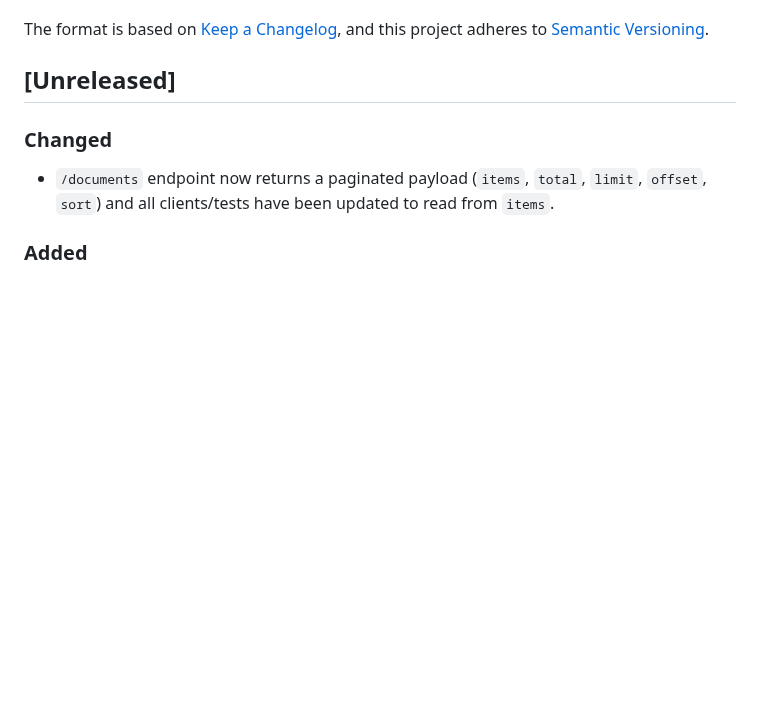
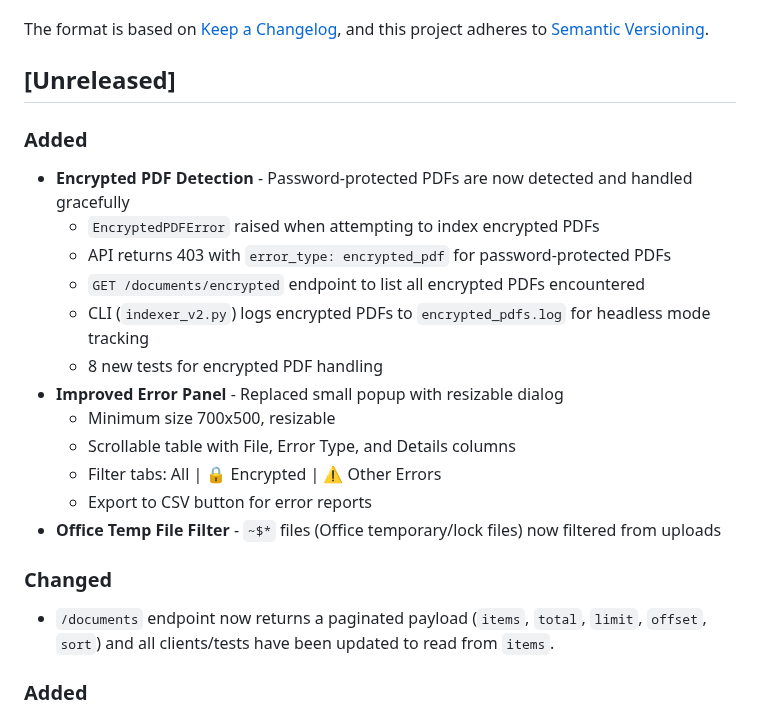
Before and after one commit to valginer0/PGVectorRAGIndexer, a Markdown page: CHANGELOG.md, the part around the change. Rendered like a GitHub page; blank space fills up the shorter version.

Commit message:
docs: Update CHANGELOG with encrypted PDF handling feature

```diff
--- a/CHANGELOG.md
+++ b/CHANGELOG.md
@@ -6,6 +6,20 @@ The format is based on [Keep a Changelog](https://keepachangelog.com/en/1.0.0/),
 and this project adheres to [Semantic Versioning](https://semver.org/spec/v2.0.0.html).
 
 ## [Unreleased]
+
+### Added
+- **Encrypted PDF Detection** - Password-protected PDFs are now detected and handled gracefully
+  - `EncryptedPDFError` raised when attempting to index encrypted PDFs
+  - API returns 403 with `error_type: encrypted_pdf` for password-protected PDFs
+  - `GET /documents/encrypted` endpoint to list all encrypted PDFs encountered
+  - CLI (`indexer_v2.py`) logs encrypted PDFs to `encrypted_pdfs.log` for headless mode tracking
+  - 8 new tests for encrypted PDF handling
+- **Improved Error Panel** - Replaced small popup with resizable dialog
+  - Minimum size 700x500, resizable
+  - Scrollable table with File, Error Type, and Details columns
+  - Filter tabs: All | 🔒 Encrypted | ⚠️ Other Errors
+  - Export to CSV button for error reports
+- **Office Temp File Filter** - `~$*` files (Office temporary/lock files) now filtered from uploads
 
 ### Changed
 - `/documents` endpoint now returns a paginated payload (`items`, `total`, `limit`, `offset`, `sort`) and all clients/tests have been updated to read from `items`.
```
